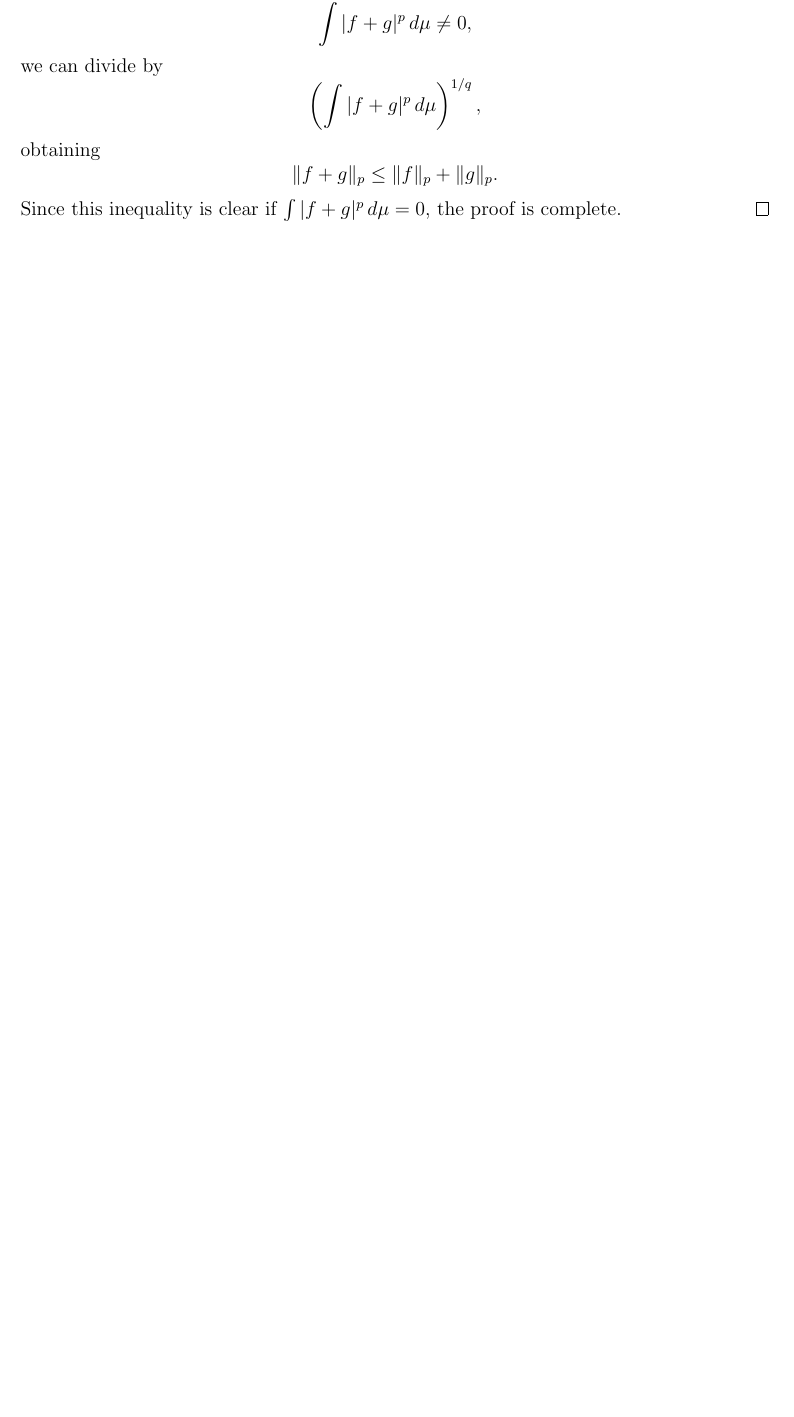
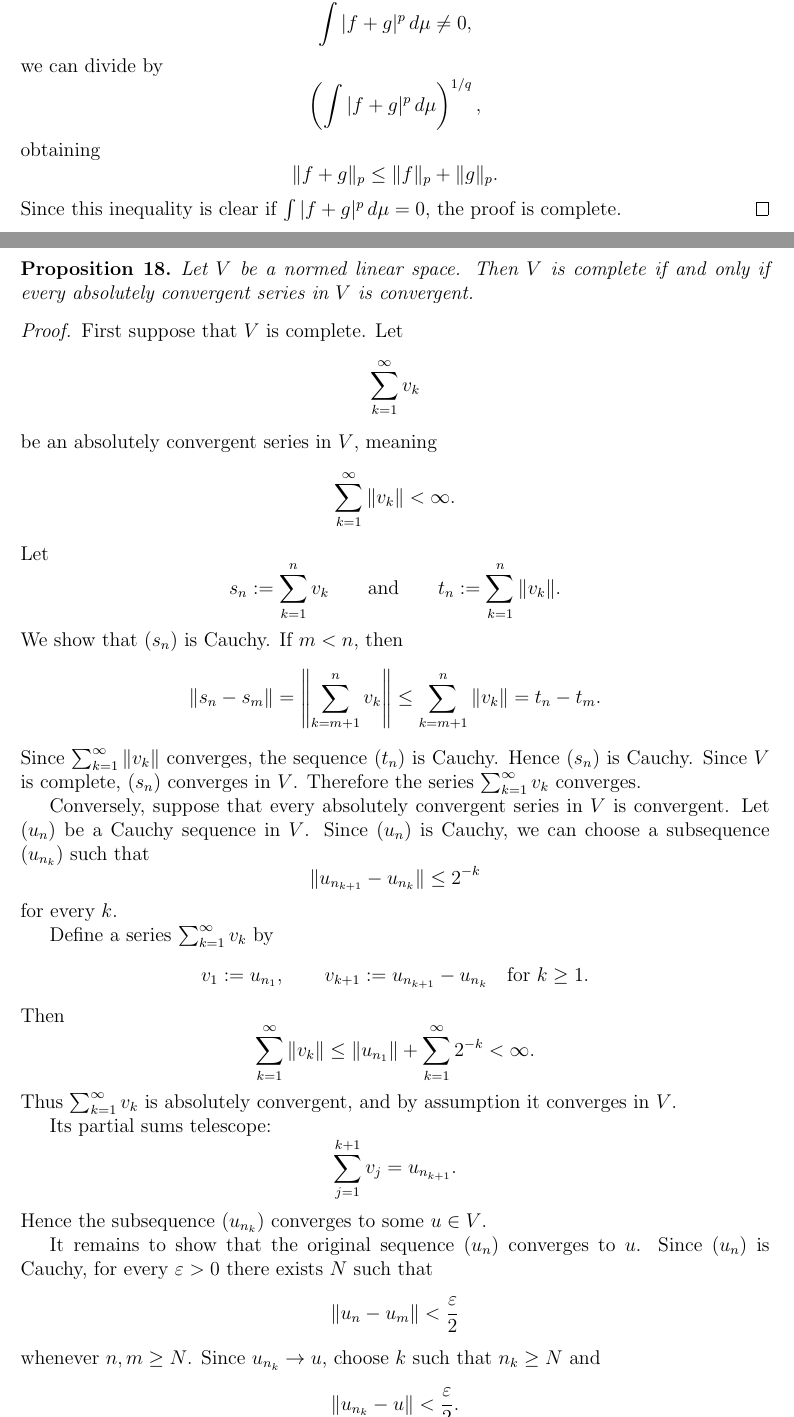
Before and after one commit to gilbertbrandow/MATM39, a LaTeX document (important_results.tex): part of page 21 of 29 before the commit and two parts of pages 21 and 22 of 30 after it, the two joined at a grey line, cut so that both start at the same text, the shorter picture padded with empty space. Compiled offline with pdfLaTeX.

Commit message:
Uploaded completeness

```diff
--- a/important_results.tex
+++ b/important_results.tex
@@ -1618,3 +1618,83 @@ obtaining
 \|f+g\|_p\le \|f\|_p+\|g\|_p.
 \]
 Since this inequality is clear if $\int |f+g|^p\,d\mu=0$, the proof is complete.
+\end{proof}
+
+\begin{proposition}
+Let \(V\) be a normed linear space. Then \(V\) is complete if and only if
+every absolutely convergent series in \(V\) is convergent.
+\end{proposition}
+
+\begin{proof}
+First suppose that \(V\) is complete. Let
+\[
+\sum_{k=1}^{\infty} v_k
+\]
+be an absolutely convergent series in \(V\), meaning
+\[
+\sum_{k=1}^{\infty} \|v_k\|<\infty.
+\]
+Let
+\[
+s_n:=\sum_{k=1}^{n}v_k
+\qquad\text{and}\qquad
+t_n:=\sum_{k=1}^{n}\|v_k\|.
+\]
+We show that \((s_n)\) is Cauchy. If \(m<n\), then
+\[
+\|s_n-s_m\|
+=
+\left\|\sum_{k=m+1}^{n}v_k\right\|
+\leq
+\sum_{k=m+1}^{n}\|v_k\|
+=
+t_n-t_m.
+\]
+Since \(\sum_{k=1}^{\infty}\|v_k\|\) converges, the sequence \((t_n)\) is
+Cauchy. Hence \((s_n)\) is Cauchy. Since \(V\) is complete, \((s_n)\)
+converges in \(V\). Therefore the series \(\sum_{k=1}^{\infty}v_k\)
+converges.
+
+Conversely, suppose that every absolutely convergent series in \(V\) is
+convergent. Let \((u_n)\) be a Cauchy sequence in \(V\). Since \((u_n)\) is
+Cauchy, we can choose a subsequence \((u_{n_k})\) such that
+\[
+\|u_{n_{k+1}}-u_{n_k}\|\leq 2^{-k}
+\]
+for every \(k\).
+
+Define a series \(\sum_{k=1}^{\infty}v_k\) by
+\[
+v_1:=u_{n_1},
+\qquad
+v_{k+1}:=u_{n_{k+1}}-u_{n_k}
+\quad \text{for } k\geq 1.
+\]
+Then
+\[
+\sum_{k=1}^{\infty}\|v_k\|
+\leq
+\|u_{n_1}\|+\sum_{k=1}^{\infty}2^{-k}
+<\infty.
+\]
+Thus \(\sum_{k=1}^{\infty}v_k\) is absolutely convergent, and by assumption it
+converges in \(V\).
+
+Its partial sums telescope:
+\[
+\sum_{j=1}^{k+1}v_j
+=
+u_{n_{k+1}}.
+\]
+Hence the subsequence \((u_{n_k})\) converges to some \(u\in V\).
+
+It remains to show that the original sequence \((u_n)\) converges to \(u\).
+Since \((u_n)\) is Cauchy, for every \(\varepsilon>0\) there exists \(N\) such
+that
+\[
+\|u_n-u_m\|<\frac{\varepsilon}{2}
+\]
+whenever \(n,m\geq N\). Since \(u_{n_k}\to u\), choose \(k\) such that
+\(n_k\geq N\) and
+\[
+\|u_{n_k}-u\|<\frac{\varepsilon}{2}.
```
Also changed, not shown: pdf/important_results.pdf, important_results.tex (11 more changed lines), 1 other file.
